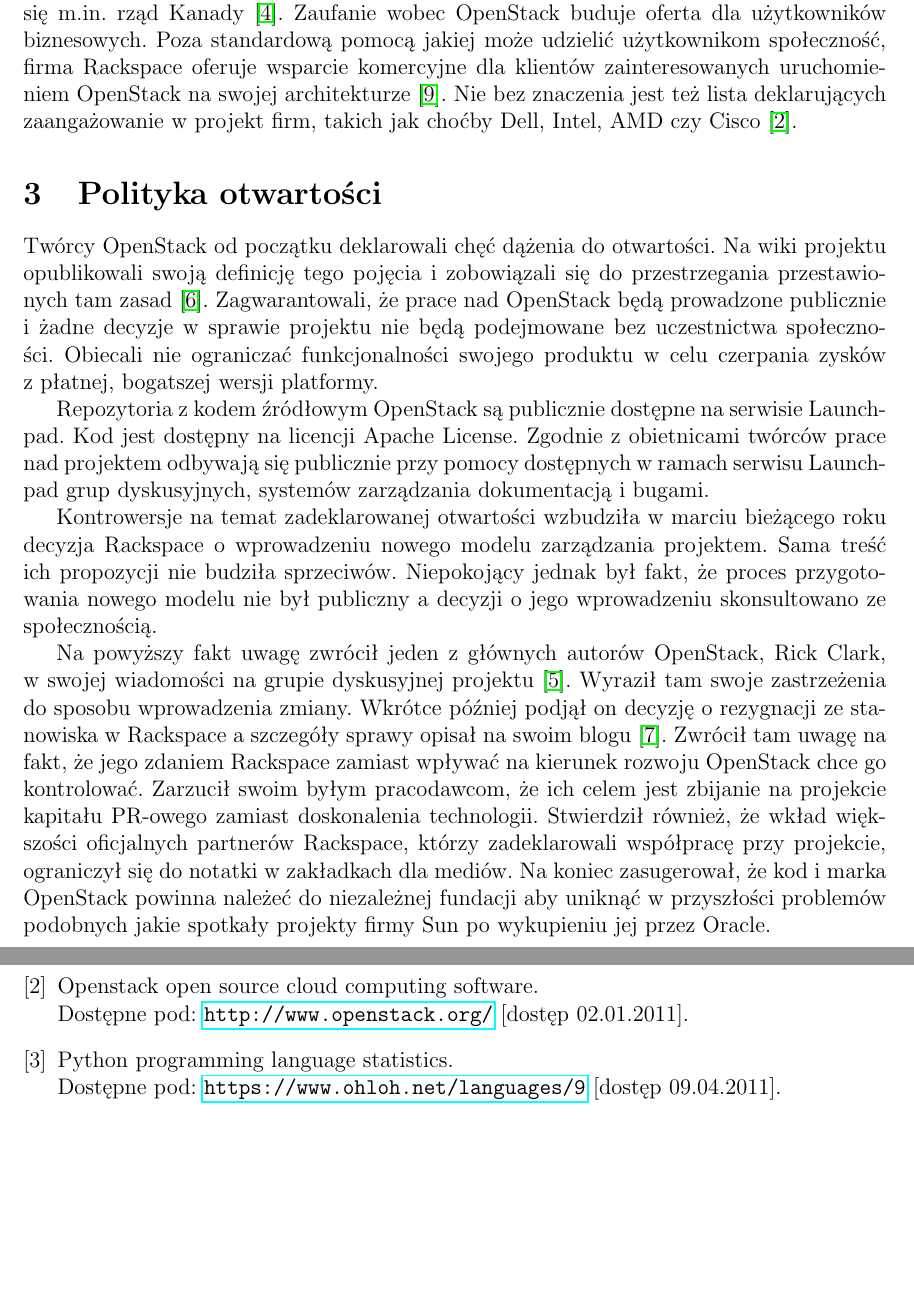
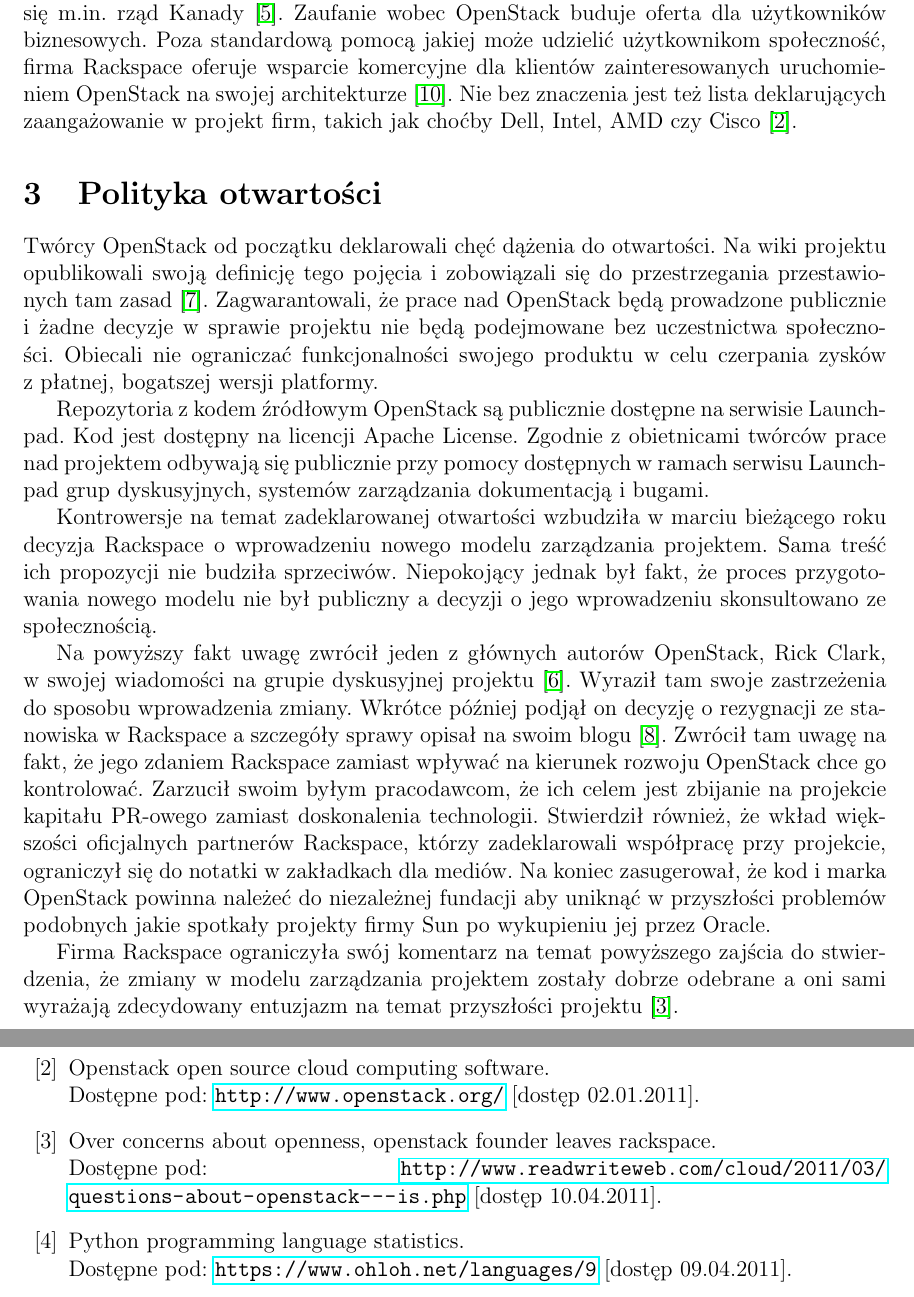
Before and after one commit to jkotur/mini-at-eiti-rso, a LaTeX document (doc/atechniczna_analiza/atechniczna_analiza.tex, which reads doc/bibliografia.bib): two parts of pages 2 and 3 of 4, joined at a grey line, cut so that both start at the same text, the shorter picture padded with empty space. Compiled offline with pdfLaTeX.

Commit message:
Analiza atechniczna: komentarz Rackspace

```diff
--- a/doc/atechniczna_analiza/atechniczna_analiza.tex
+++ b/doc/atechniczna_analiza/atechniczna_analiza.tex
@@ -104,6 +104,11 @@
 	niezależnej fundacji aby uniknąć w~przyszłości problemów podobnych jakie
 	spotkały projekty firmy Sun po wykupieniu jej przez Oracle.
 
+	Firma Rackspace ograniczyła swój komentarz na temat powyższego zajścia do
+	stwierdzenia, że zmiany w~modelu zarządzania projektem zostały dobrze
+	odebrane a~oni sami wyrażają zdecydowany entuzjazm na temat przyszłości
+	projektu \cite{concerns_about_openness}.
+
 	\section{Analiza repozytorium}
 
 	Kod źródłowy projektów wchodzących w skład OpenStack jest dostępny
--- a/doc/bibliografia.bib
+++ b/doc/bibliografia.bib
@@ -59,3 +59,9 @@
 	url = {https://www.ohloh.net/languages/9},
 	lastchecked = { 09.04.2011 },
 }
+
+@url{concerns_about_openness,
+	url = {http://www.readwriteweb.com/cloud/2011/03/questions-about-openstack---is.php},
+	title = {Over Concerns About Openness, OpenStack Founder Leaves Rackspace},
+	lastchecked = { 10.04.2011 },
+}
```
